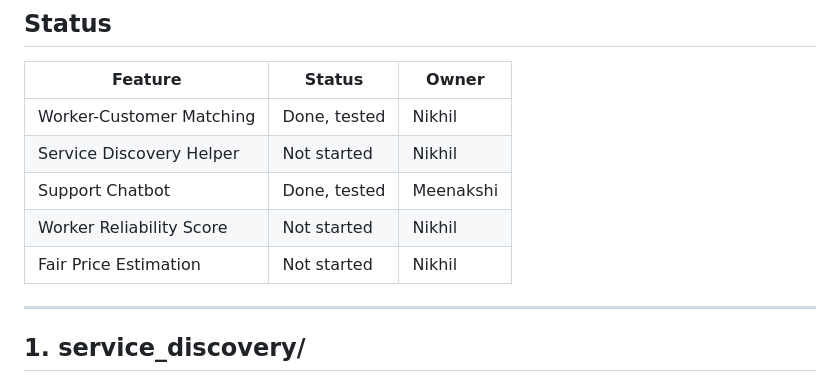
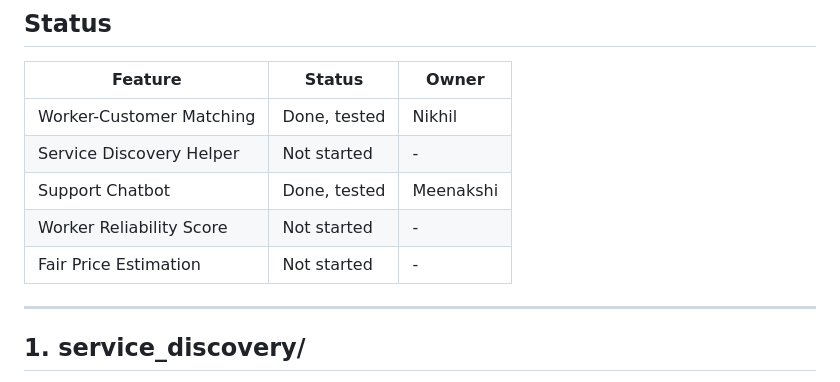
Before and after one commit to dewashish5/SIH-Fixly_new, a Markdown page: README.md, the part around the change. GitHub-like rendering.

Commit message:
Remove owner names for unstarted features
Updated owner information for several features.

```diff
--- a/README.md
+++ b/README.md
@@ -25,10 +25,10 @@ SIH-2026-Ai-Ml/
 | Feature | Status | Owner |
 |---|---|---|
 | Worker-Customer Matching | Done, tested | Nikhil |
-| Service Discovery Helper | Not started | Nikhil |
+| Service Discovery Helper | Not started | - |
 | Support Chatbot | Done, tested | Meenakshi |
-| Worker Reliability Score | Not started | Nikhil |
-| Fair Price Estimation | Not started | Nikhil |
+| Worker Reliability Score | Not started | - |
+| Fair Price Estimation | Not started | - |
 
 ---
 
```
